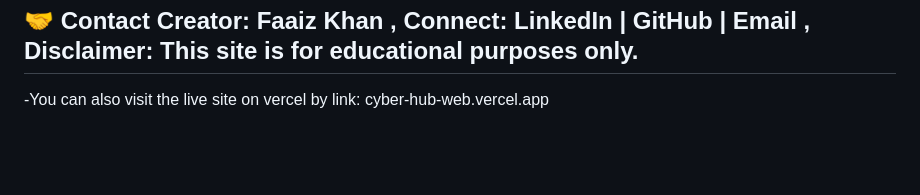
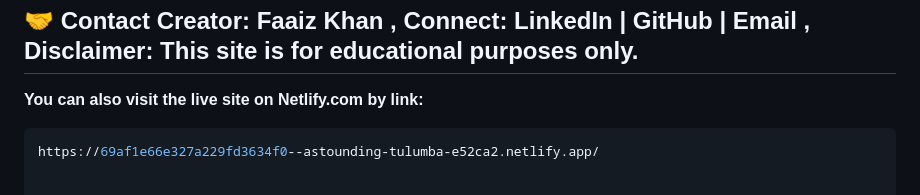
Before and after one commit to FaaizKhan02/Cyber-Hub, a Markdown page: README.md, the part around the change. Rendered like a GitHub page; blank space fills up the shorter version.

Commit message:
Change live site link from Vercel to Netlify
Updated live site link to point to Netlify.

````diff
--- a/README.md
+++ b/README.md
@@ -54,5 +54,6 @@ Creator: Faaiz Khan ,
 Connect: LinkedIn | GitHub | Email ,
 Disclaimer: This site is for educational purposes only.
 ----------------------------------------------------------------------------------------------------------------------------
--You can also visit the live site on vercel by link:
-cyber-hub-web.vercel.app
+**You can also visit the live site on Netlify.com by link:**
+ ```bash
+https://69af1e66e327a229fd3634f0--astounding-tulumba-e52ca2.netlify.app/
````
